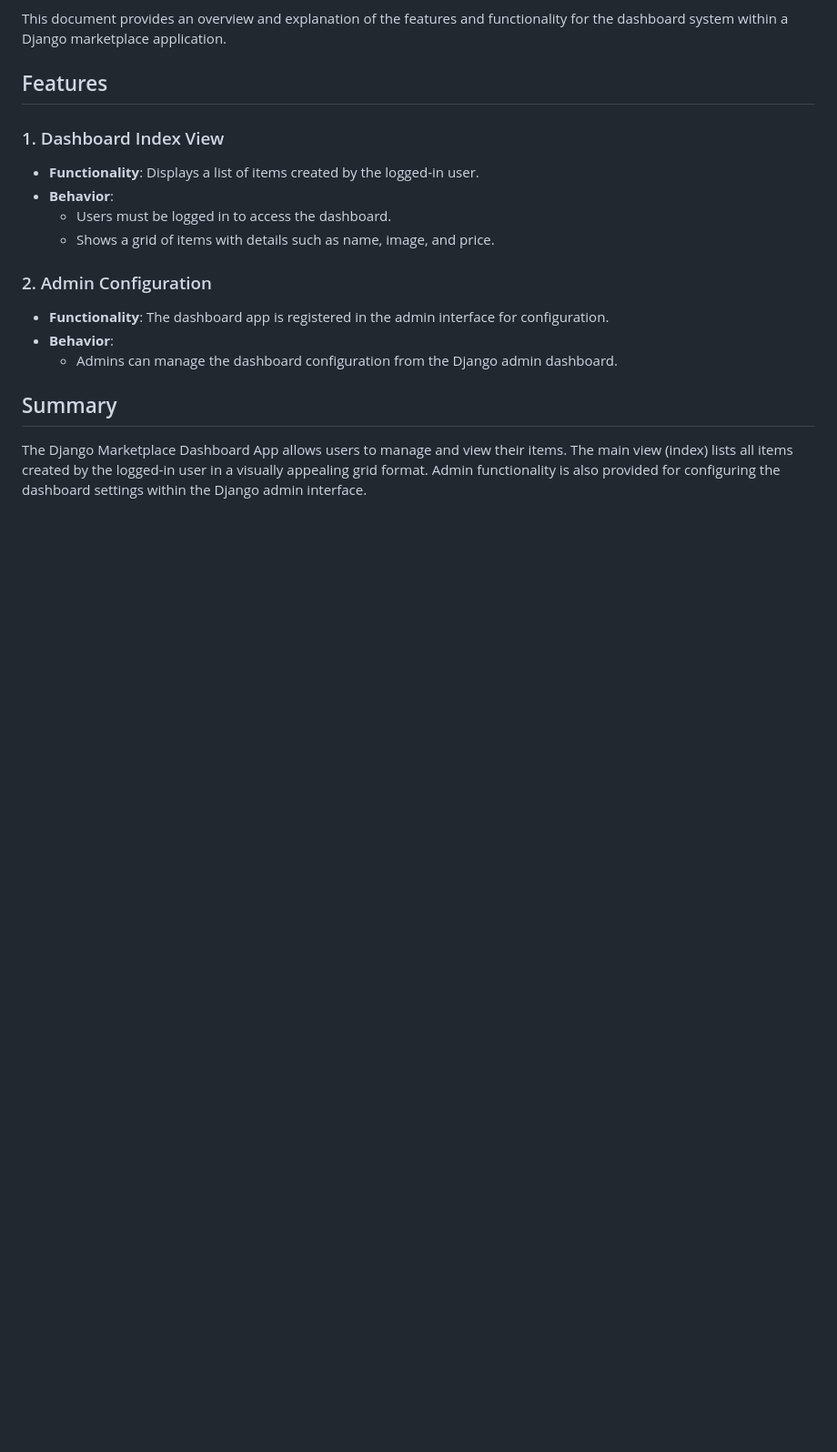
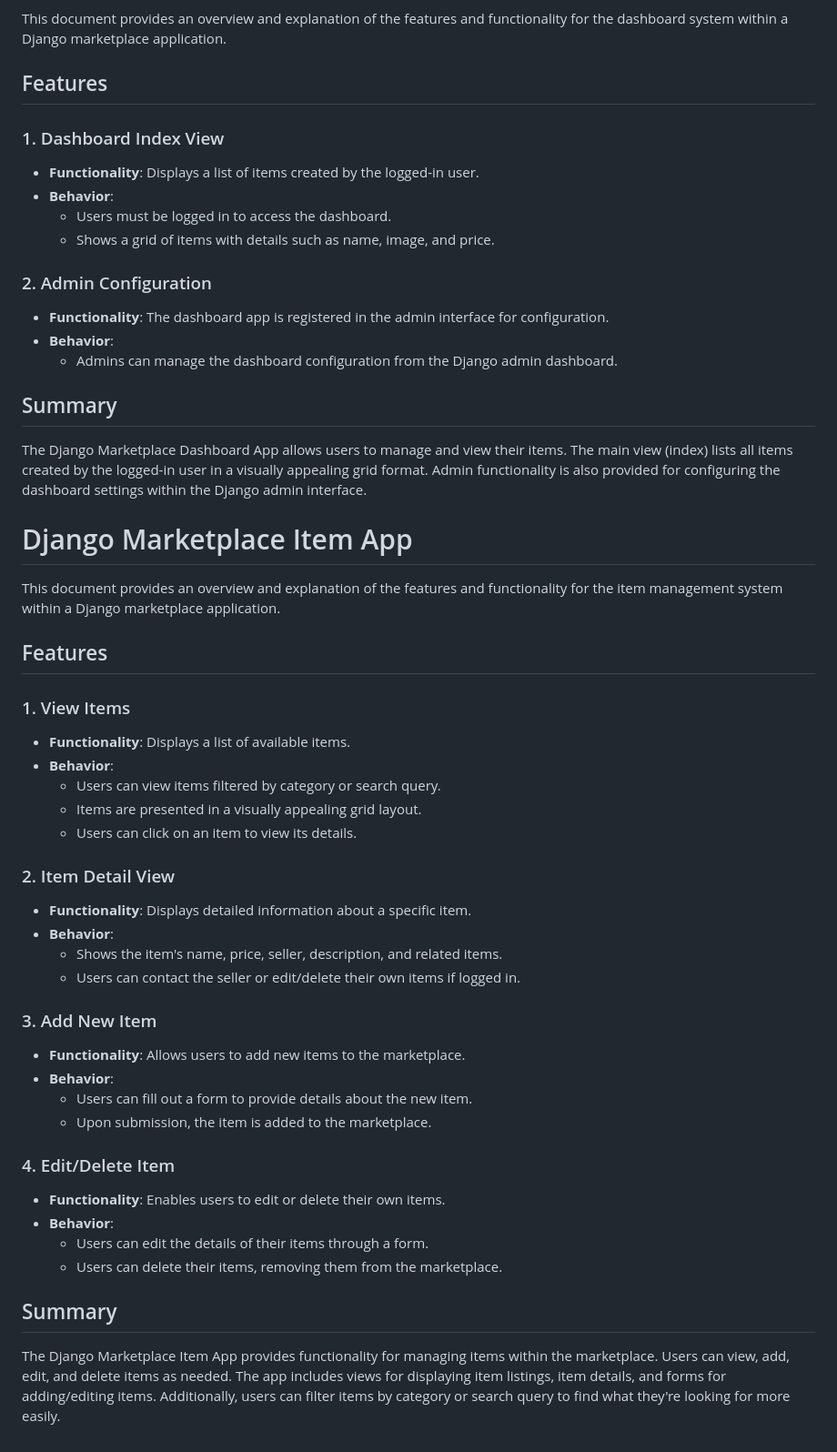
Before and after one commit to YADIDidiah24/Django-Marketplace, a Markdown page: README.md, the part around the change. Shown at 91% size. Drawn GitHub-style; blank space fills up the shorter version.

```diff
--- a/README.md
+++ b/README.md
@@ -90,3 +90,40 @@ This document provides an overview and explanation of the features and functiona
 ## Summary
 
 The Django Marketplace Dashboard App allows users to manage and view their items. The main view (index) lists all items created by the logged-in user in a visually appealing grid format. Admin functionality is also provided for configuring the dashboard settings within the Django admin interface.
+
+
+
+# Django Marketplace Item App
+
+This document provides an overview and explanation of the features and functionality for the item management system within a Django marketplace application.
+
+## Features
+
+### 1. View Items
+- **Functionality**: Displays a list of available items.
+- **Behavior**:
+  - Users can view items filtered by category or search query.
+  - Items are presented in a visually appealing grid layout.
+  - Users can click on an item to view its details.
+
+### 2. Item Detail View
+- **Functionality**: Displays detailed information about a specific item.
+- **Behavior**:
+  - Shows the item's name, price, seller, description, and related items.
+  - Users can contact the seller or edit/delete their own items if logged in.
+
+### 3. Add New Item
+- **Functionality**: Allows users to add new items to the marketplace.
+- **Behavior**:
+  - Users can fill out a form to provide details about the new item.
+  - Upon submission, the item is added to the marketplace.
+
+### 4. Edit/Delete Item
+- **Functionality**: Enables users to edit or delete their own items.
+- **Behavior**:
+  - Users can edit the details of their items through a form.
+  - Users can delete their items, removing them from the marketplace.
+
+## Summary
+
+The Django Marketplace Item App provides functionality for managing items within the marketplace. Users can view, add, edit, and delete items as needed. The app includes views for displaying item listings, item details, and forms for adding/editing items. Additionally, users can filter items by category or search query to find what they're looking for more easily.
```
